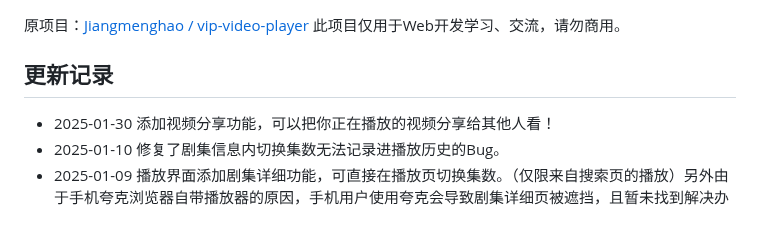
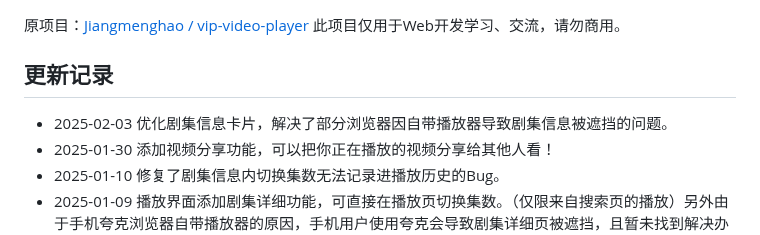
Before and after one commit to Awle007/xshyunvip-video-player, a Markdown page: README.md, the part around the change. Drawn GitHub-style.

```diff
--- a/README.md
+++ b/README.md
@@ -10,6 +10,7 @@
 此项目仅用于Web开发学习、交流，请勿商用。
 
 ## 更新记录
++ 2025-02-03 优化剧集信息卡片，解决了部分浏览器因自带播放器导致剧集信息被遮挡的问题。
 + 2025-01-30 添加视频分享功能，可以把你正在播放的视频分享给其他人看！
 + 2025-01-10 修复了剧集信息内切换集数无法记录进播放历史的Bug。
 + 2025-01-09 播放界面添加剧集详细功能，可直接在播放页切换集数。（仅限来自搜索页的播放）另外由于手机夸克浏览器自带播放器的原因，手机用户使用夸克会导致剧集详细页被遮挡，且暂未找到解决办法。
```
